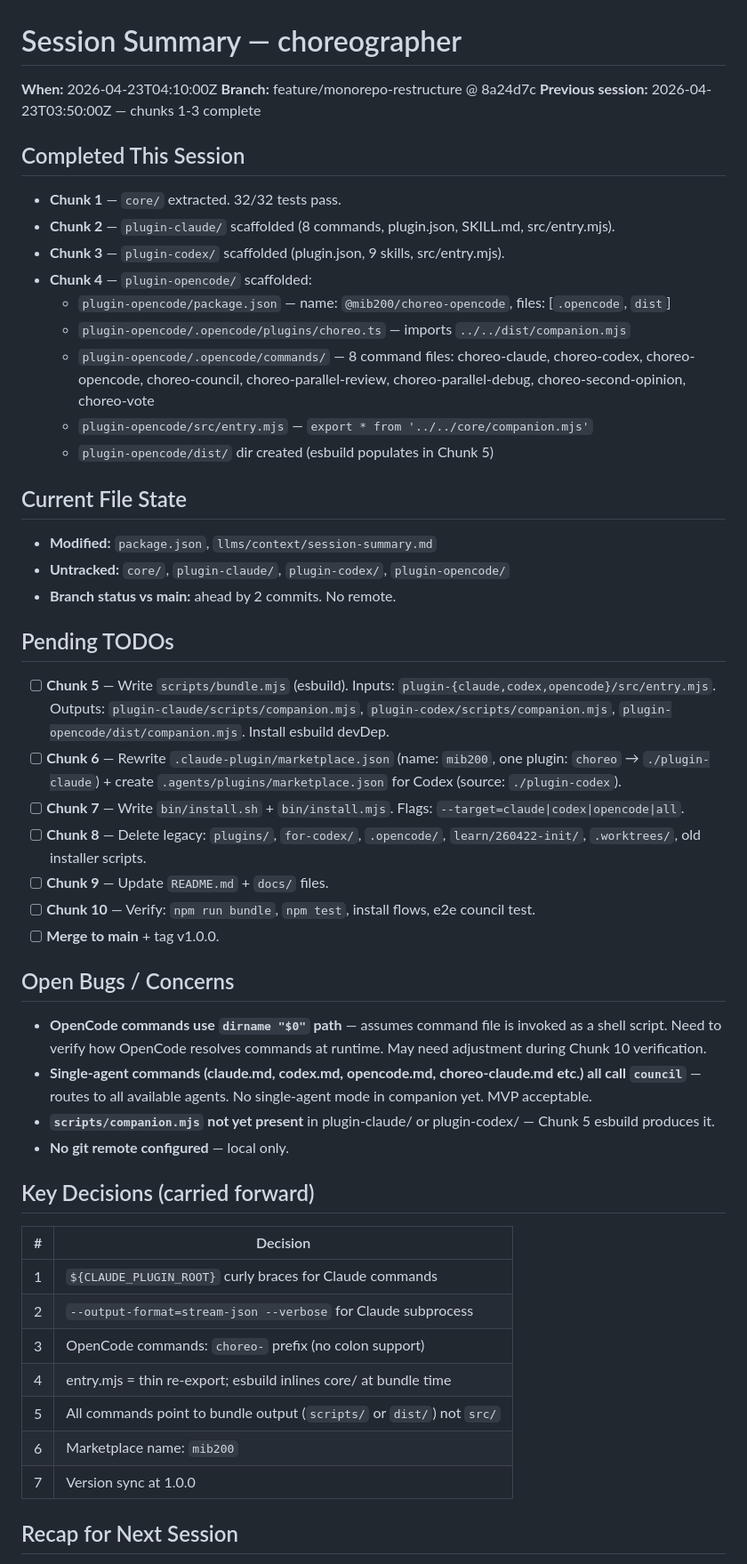
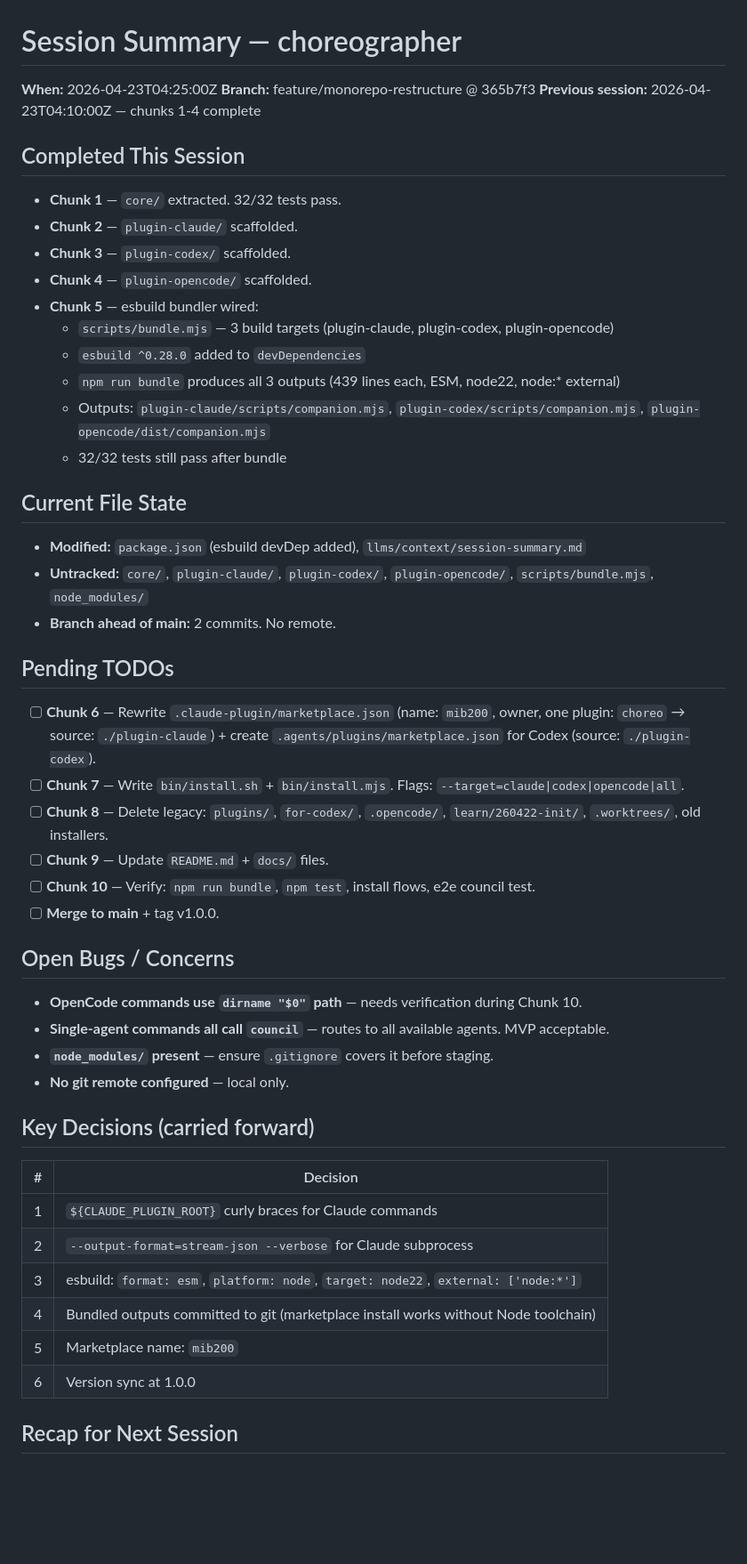
Before and after one commit to mib200/llms-choreographer, a Markdown page: llms/context/session-summary.md, the part around one of its changes. Shown at 89% size. Rendered like a GitHub page; blank space fills up the shorter version.

Commit message:
docs: update session summary after chunk 5 (esbuild bundler)
Co-Authored-By: Claude Sonnet 4.6 <[EMAIL]>

```diff
--- a/llms/context/session-summary.md
+++ b/llms/context/session-summary.md
@@ -1,42 +1,42 @@
 # Session Summary — choreographer
 
-**When:** 2026-04-23T04:10:00Z
-**Branch:** feature/monorepo-restructure @ 8a24d7c
-**Previous session:** 2026-04-23T03:50:00Z — chunks 1-3 complete
+**When:** 2026-04-23T04:25:00Z
+**Branch:** feature/monorepo-restructure @ 365b7f3
+**Previous session:** 2026-04-23T04:10:00Z — chunks 1-4 complete
 
 ## Completed This Session
 
 - **Chunk 1** — `core/` extracted. 32/32 tests pass.
-- **Chunk 2** — `plugin-claude/` scaffolded (8 commands, plugin.json, SKILL.md, src/entry.mjs).
-- **Chunk 3** — `plugin-codex/` scaffolded (plugin.json, 9 skills, src/entry.mjs).
-- **Chunk 4** — `plugin-opencode/` scaffolded:
-  - `plugin-opencode/package.json` — name: `@mib200/choreo-opencode`, files: [`.opencode`, `dist`]
-  - `plugin-opencode/.opencode/plugins/choreo.ts` — imports `../../dist/companion.mjs`
-  - `plugin-opencode/.opencode/commands/` — 8 command files: choreo-claude, choreo-codex, choreo-opencode, choreo-council, choreo-parallel-review, choreo-parallel-debug, choreo-second-opinion, choreo-vote
-  - `plugin-opencode/src/entry.mjs` — `export * from '../../core/companion.mjs'`
-  - `plugin-opencode/dist/` dir created (esbuild populates in Chunk 5)
+- **Chunk 2** — `plugin-claude/` scaffolded.
+- **Chunk 3** — `plugin-codex/` scaffolded.
+- **Chunk 4** — `plugin-opencode/` scaffolded.
+- **Chunk 5** — esbuild bundler wired:
+  - `scripts/bundle.mjs` — 3 build targets (plugin-claude, plugin-codex, plugin-opencode)
+  - `esbuild ^0.28.0` added to `devDependencies`
+  - `npm run bundle` produces all 3 outputs (439 lines each, ESM, node22, node:* external)
+  - Outputs: `plugin-claude/scripts/companion.mjs`, `plugin-codex/scripts/companion.mjs`, `plugin-opencode/dist/companion.mjs`
+  - 32/32 tests still pass after bundle
 
 ## Current File State
 
-- **Modified:** `package.json`, `llms/context/session-summary.md`
-- **Untracked:** `core/`, `plugin-claude/`, `plugin-codex/`, `plugin-opencode/`
-- **Branch status vs main:** ahead by 2 commits. No remote.
+- **Modified:** `package.json` (esbuild devDep added), `llms/context/session-summary.md`
+- **Untracked:** `core/`, `plugin-claude/`, `plugin-codex/`, `plugin-opencode/`, `scripts/bundle.mjs`, `node_modules/`
+- **Branch ahead of main:** 2 commits. No remote.
 
 ## Pending TODOs
 
-- [ ] **Chunk 5** — Write `scripts/bundle.mjs` (esbuild). Inputs: `plugin-{claude,codex,opencode}/src/entry.mjs`. Outputs: `plugin-claude/scripts/companion.mjs`, `plugin-codex/scripts/companion.mjs`, `plugin-opencode/dist/companion.mjs`. Install esbuild devDep.
-- [ ] **Chunk 6** — Rewrite `.claude-plugin/marketplace.json` (name: `mib200`, one plugin: `choreo` → `./plugin-claude`) + create `.agents/plugins/marketplace.json` for Codex (source: `./plugin-codex`).
+- [ ] **Chunk 6** — Rewrite `.claude-plugin/marketplace.json` (name: `mib200`, owner, one plugin: `choreo` → source: `./plugin-claude`) + create `.agents/plugins/marketplace.json` for Codex (source: `./plugin-codex`).
 - [ ] **Chunk 7** — Write `bin/install.sh` + `bin/install.mjs`. Flags: `--target=claude|codex|opencode|all`.
-- [ ] **Chunk 8** — Delete legacy: `plugins/`, `for-codex/`, `.opencode/`, `learn/260422-init/`, `.worktrees/`, old installer scripts.
+- [ ] **Chunk 8** — Delete legacy: `plugins/`, `for-codex/`, `.opencode/`, `learn/260422-init/`, `.worktrees/`, old installers.
 - [ ] **Chunk 9** — Update `README.md` + `docs/` files.
 - [ ] **Chunk 10** — Verify: `npm run bundle`, `npm test`, install flows, e2e council test.
 - [ ] **Merge to main** + tag v1.0.0.
 
 ## Open Bugs / Concerns
 
-- **OpenCode commands use `dirname "$0"` path** — assumes command file is invoked as a shell script. Need to verify how OpenCode resolves commands at runtime. May need adjustment during Chunk 10 verification.
-- **Single-agent commands (claude.md, codex.md, opencode.md, choreo-claude.md etc.) all call `council`** — routes to all available agents. No single-agent mode in companion yet. MVP acceptable.
-- **`scripts/companion.mjs` not yet present** in plugin-claude/ or plugin-codex/ — Chunk 5 esbuild produces it.
+- **OpenCode commands use `dirname "$0"` path** — needs verification during Chunk 10.
+- **Single-agent commands all call `council`** — routes to all available agents. MVP acceptable.
+- **`node_modules/` present** — ensure `.gitignore` covers it before staging.
 - **No git remote configured** — local only.
 
 ## Key Decisions (carried forward)
@@ -45,11 +45,10 @@
 |---|----------|
 | 1 | `${CLAUDE_PLUGIN_ROOT}` curly braces for Claude commands |
 | 2 | `--output-format=stream-json --verbose` for Claude subprocess |
-| 3 | OpenCode commands: `choreo-` prefix (no colon support) |
-| 4 | entry.mjs = thin re-export; esbuild inlines core/ at bundle time |
-| 5 | All commands point to bundle output (`scripts/` or `dist/`) not `src/` |
-| 6 | Marketplace name: `mib200` |
-| 7 | Version sync at 1.0.0 |
+| 3 | esbuild: `format: esm`, `platform: node`, `target: node22`, `external: ['node:*']` |
+| 4 | Bundled outputs committed to git (marketplace install works without Node toolchain) |
+| 5 | Marketplace name: `mib200` |
+| 6 | Version sync at 1.0.0 |
 
 ## Recap for Next Session
 
```
Also changed, not shown: other parts of llms/context/session-summary.md (+5 -9 lines).
